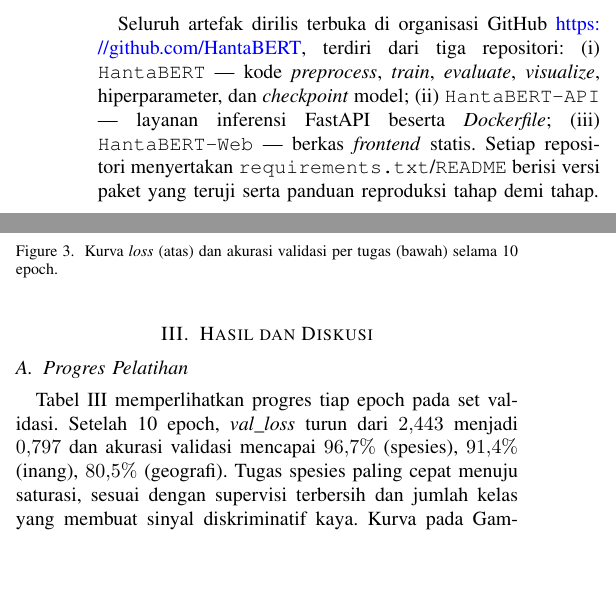
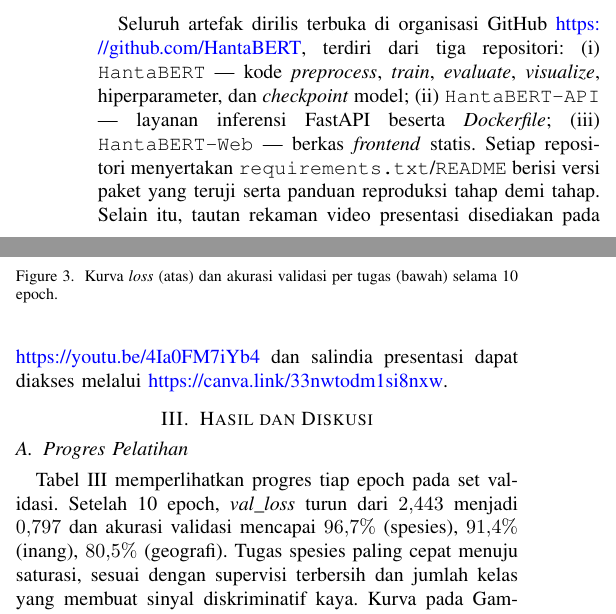
Before and after one commit to HantaBERT/paper, a LaTeX paper (hantabert.tex): two parts of the columns of page 3 of 5, joined at a grey line, cut so that both start at the same text, the shorter picture padded with empty space. Compiled offline with pdfLaTeX; a missing font is replaced by an installed copy or a similar font; a LaTeX package or settings file that is missing is left out.

Commit message:
adding link yt n canva

```diff
--- a/hantabert.tex
+++ b/hantabert.tex
@@ -357,7 +357,9 @@ model; (ii) \texttt{HantaBERT-API} --- layanan inferensi FastAPI
 beserta \emph{Dockerfile}; (iii) \texttt{HantaBERT-Web} --- berkas
 \emph{frontend} statis. Setiap repositori menyertakan
 \texttt{requirements.txt}/\texttt{README} berisi versi paket yang teruji
-serta panduan reproduksi tahap demi tahap.
+serta panduan reproduksi tahap demi tahap. Selain itu, tautan rekaman video
+presentasi disediakan pada \url{https://youtu.be/4Ia0FM7iYb4} dan salindia
+presentasi dapat diakses melalui \url{https://canva.link/33nwtodm1si8nxw}.
 
 % =============================================================================
 \section{Hasil dan Diskusi}\label{sec:results}
```
Also changed, not shown: hantabert.bbl (added), hantabert.pdf, 3 other files.
